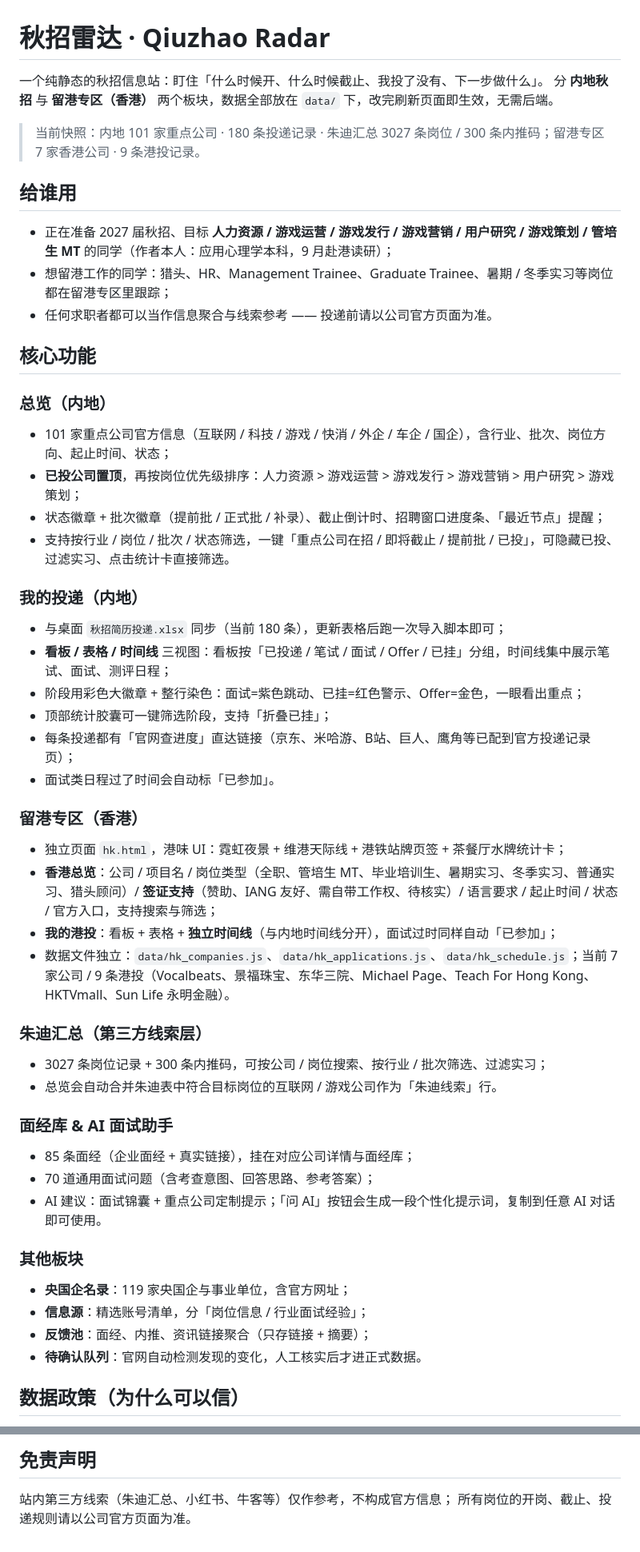
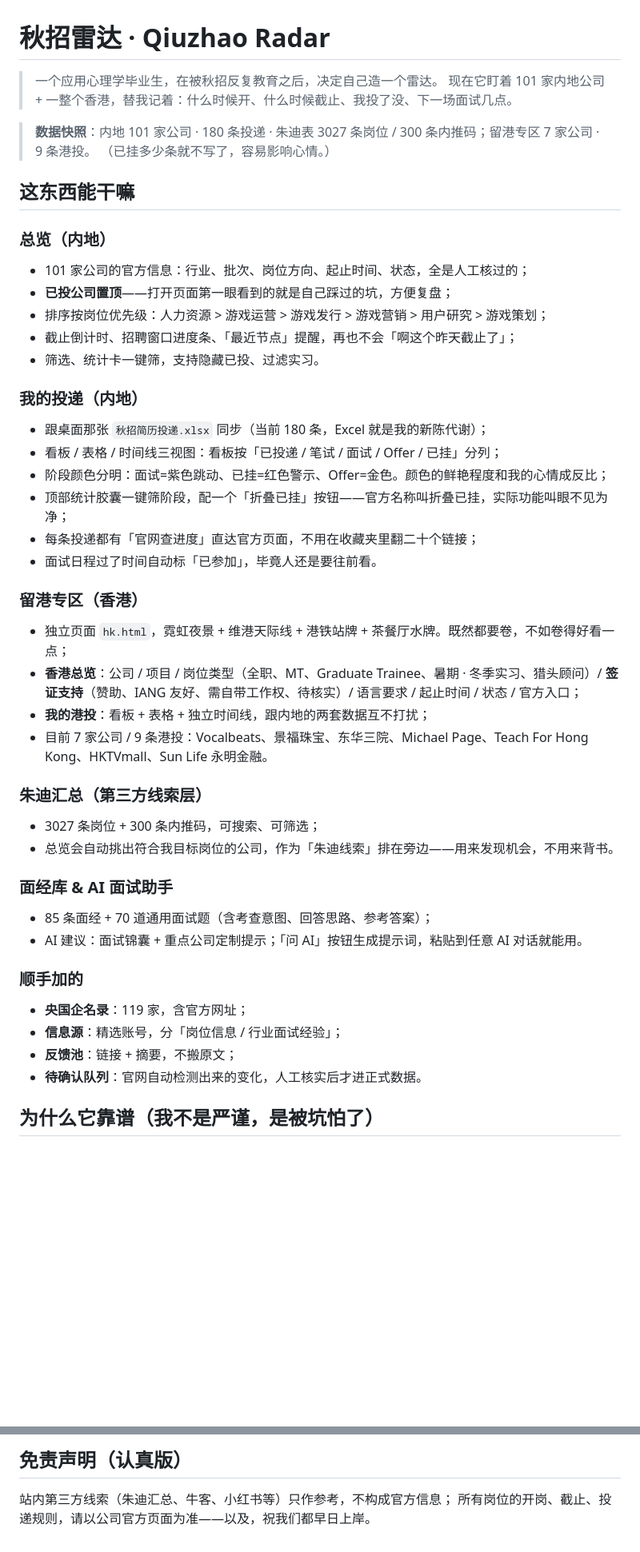
Before and after one commit to xhysnd666-alt/Qiuzhao-Radar, a Markdown page: README.md, 2 parts joined by grey strips. Shown at 80% size. Rendered like a GitHub page; blank space fills up the shorter version.

```diff
--- a/README.md
+++ b/README.md
@@ -1,58 +1,53 @@
 # 秋招雷达 · Qiuzhao Radar
 
-一个纯静态的秋招信息站：盯住「什么时候开、什么时候截止、我投了没有、下一步做什么」。
-分 **内地秋招** 与 **留港专区（香港）** 两个板块，数据全部放在 `data/` 下，改完刷新页面即生效，无需后端。
+> 一个应用心理学毕业生，在被秋招反复教育之后，决定自己造一个雷达。
+> 现在它盯着 101 家内地公司 + 一整个香港，替我记着：什么时候开、什么时候截止、我投了没、下一场面试几点。
 
-> 当前快照：内地 101 家重点公司 · 180 条投递记录 · 朱迪汇总 3027 条岗位 / 300 条内推码；留港专区 7 家香港公司 · 9 条港投记录。
+> **数据快照**：内地 101 家公司 · 180 条投递 · 朱迪表 3027 条岗位 / 300 条内推码；留港专区 7 家公司 · 9 条港投。
+> （已挂多少条就不写了，容易影响心情。）
 
-## 给谁用
-
-- 正在准备 2027 届秋招、目标 **人力资源 / 游戏运营 / 游戏发行 / 游戏营销 / 用户研究 / 游戏策划 / 管培生 MT** 的同学（作者本人：应用心理学本科，9 月赴港读研）；
-- 想留港工作的同学：猎头、HR、Management Trainee、Graduate Trainee、暑期 / 冬季实习等岗位都在留港专区里跟踪；
-- 任何求职者都可以当作信息聚合与线索参考 —— 投递前请以公司官方页面为准。
-
-## 核心功能
+## 这东西能干嘛
 
 ### 总览（内地）
 
-- 101 家重点公司官方信息（互联网 / 科技 / 游戏 / 快消 / 外企 / 车企 / 国企），含行业、批次、岗位方向、起止时间、状态；
-- **已投公司置顶**，再按岗位优先级排序：人力资源 > 游戏运营 > 游戏发行 > 游戏营销 > 用户研究 > 游戏策划；
-- 状态徽章 + 批次徽章（提前批 / 正式批 / 补录）、截止倒计时、招聘窗口进度条、「最近节点」提醒；
-- 支持按行业 / 岗位 / 批次 / 状态筛选，一键「重点公司在招 / 即将截止 / 提前批 / 已投」，可隐藏已投、过滤实习、点击统计卡直接筛选。
+- 101 家公司的官方信息：行业、批次、岗位方向、起止时间、状态，全是人工核过的；
+- **已投公司置顶**——打开页面第一眼看到的就是自己踩过的坑，方便复盘；
+- 排序按岗位优先级：人力资源 > 游戏运营 > 游戏发行 > 游戏营销 > 用户研究 > 游戏策划；
+- 截止倒计时、招聘窗口进度条、「最近节点」提醒，再也不会「啊这个昨天截止了」；
+- 筛选、统计卡一键筛，支持隐藏已投、过滤实习。
 
 ### 我的投递（内地）
 
-- 与桌面 `秋招简历投递.xlsx` 同步（当前 180 条），更新表格后跑一次导入脚本即可；
-- **看板 / 表格 / 时间线** 三视图：看板按「已投递 / 笔试 / 面试 / Offer / 已挂」分组，时间线集中展示笔试、面试、测评日程；
-- 阶段用彩色大徽章 + 整行染色：面试=紫色跳动、已挂=红色警示、Offer=金色，一眼看出重点；
-- 顶部统计胶囊可一键筛选阶段，支持「折叠已挂」；
-- 每条投递都有「官网查进度」直达链接（京东、米哈游、B站、巨人、鹰角等已配到官方投递记录页）；
-- 面试类日程过了时间会自动标「已参加」。
+- 跟桌面那张 `秋招简历投递.xlsx` 同步（当前 180 条，Excel 就是我的新陈代谢）；
+- 看板 / 表格 / 时间线三视图：看板按「已投递 / 笔试 / 面试 / Offer / 已挂」分列；
+- 阶段颜色分明：面试=紫色跳动、已挂=红色警示、Offer=金色。颜色的鲜艳程度和我的心情成反比；
+- 顶部统计胶囊一键筛阶段，配一个「折叠已挂」按钮——官方名称叫折叠已挂，实际功能叫眼不见为净；
+- 每条投递都有「官网查进度」直达官方页面，不用在收藏夹里翻二十个链接；
+- 面试日程过了时间自动标「已参加」，毕竟人还是要往前看。
 
 ### 留港专区（香港）
 
-- 独立页面 `hk.html`，港味 UI：霓虹夜景 + 维港天际线 + 港铁站牌页签 + 茶餐厅水牌统计卡；
-- **香港总览**：公司 / 项目名 / 岗位类型（全职、管培生 MT、毕业培训生、暑期实习、冬季实习、普通实习、猎头顾问）/ **签证支持**（赞助、IANG 友好、需自带工作权、待核实）/ 语言要求 / 起止时间 / 状态 / 官方入口，支持搜索与筛选；
-- **我的港投**：看板 + 表格 + **独立时间线**（与内地时间线分开），面试过时同样自动「已参加」；
-- 数据文件独立：`data/hk_companies.js`、`data/hk_applications.js`、`data/hk_schedule.js`；当前 7 家公司 / 9 条港投（Vocalbeats、景福珠宝、东华三院、Michael Page、Teach For Hong Kong、HKTVmall、Sun Life 永明金融）。
+- 独立页面 `hk.html`，霓虹夜景 + 维港天际线 + 港铁站牌 + 茶餐厅水牌。既然都要卷，不如卷得好看一点；
+- **香港总览**：公司 / 项目 / 岗位类型（全职、MT、Graduate Trainee、暑期 · 冬季实习、猎头顾问）/ **签证支持**（赞助、IANG 友好、需自带工作权、待核实）/ 语言要求 / 起止时间 / 状态 / 官方入口；
+- **我的港投**：看板 + 表格 + 独立时间线，跟内地的两套数据互不打扰；
+- 目前 7 家公司 / 9 条港投：Vocalbeats、景福珠宝、东华三院、Michael Page、Teach For Hong Kong、HKTVmall、Sun Life 永明金融。
 
 ### 朱迪汇总（第三方线索层）
 
-- 3027 条岗位记录 + 300 条内推码，可按公司 / 岗位搜索、按行业 / 批次筛选、过滤实习；
-- 总览会自动合并朱迪表中符合目标岗位的互联网 / 游戏公司作为「朱迪线索」行。
+- 3027 条岗位 + 300 条内推码，可搜索、可筛选；
+- 总览会自动挑出符合我目标岗位的公司，作为「朱迪线索」排在旁边——用来发现机会，不用来背书。
 
 ### 面经库 & AI 面试助手
 
-- 85 条面经（企业面经 + 真实链接），挂在对应公司详情与面经库；
-- 70 道通用面试问题（含考查意图、回答思路、参考答案）；
-- AI 建议：面试锦囊 + 重点公司定制提示；「问 AI」按钮会生成一段个性化提示词，复制到任意 AI 对话即可使用。
+- 85 条面经 + 70 道通用面试题（含考查意图、回答思路、参考答案）；
+- AI 建议：面试锦囊 + 重点公司定制提示；「问 AI」按钮生成提示词，粘贴到任意 AI 对话就能用。
 
-### 其他板块
+### 顺手加的
 
-- **央国企名录**：119 家央国企与事业单位，含官方网址；
-- **信息源**：精选账号清单，分「岗位信息 / 行业面试经验」；
-- **反馈池**：面经、内推、资讯链接聚合（只存链接 + 摘要）；
-- **待确认队列**：官网自动检测发现的变化，人工核实后才进正式数据。
+- **央国企名录**：119 家，含官方网址；
+- **信息源**：精选账号，分「岗位信息 / 行业面试经验」；
+- **反馈池**：链接 + 摘要，不搬原文；
+- **待确认队列**：官网自动检测出来的变化，人工核实后才进正式数据。
 
-## 数据政策（为什么可以信）
+## 为什么它靠谱（我不是严谨，是被坑怕了）
 
@@ -134,5 +126,5 @@ Windows 一行命令：
 
-## 免责声明
+## 免责声明（认真版）
 
-站内第三方线索（朱迪汇总、小红书、牛客等）仅作参考，不构成官方信息；
-所有岗位的开岗、截止、投递规则请以公司官方页面为准。
+站内第三方线索（朱迪汇总、牛客、小红书等）只作参考，不构成官方信息；
+所有岗位的开岗、截止、投递规则，请以公司官方页面为准——以及，祝我们都早日上岸。
```
Also changed, not shown: other parts of README.md (+44 -47 lines), README.en.md (+24 -18 lines).
